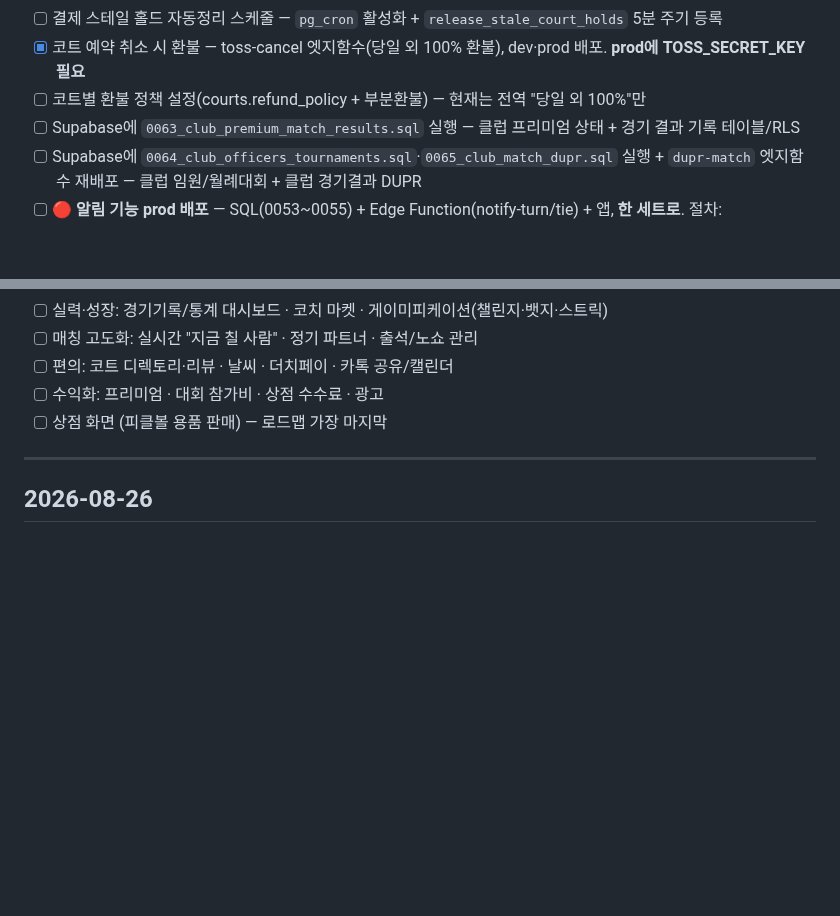
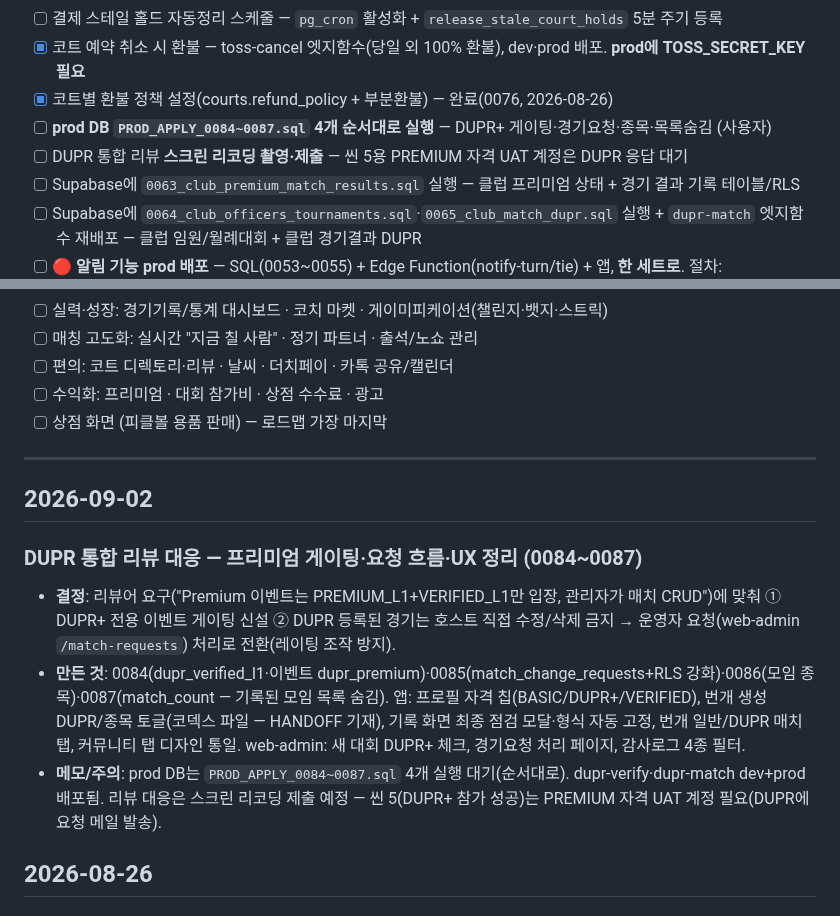
Before and after one commit to Yoon0222/letmeet, a Markdown page: docs/WORKLOG.md, 2 parts joined by grey strips. Drawn GitHub-style; blank space fills up the shorter version.

```diff
--- a/docs/WORKLOG.md
+++ b/docs/WORKLOG.md
@@ -29,7 +29,9 @@
 - [ ] ⚠️ **5.1.1(v) 재리젝 리스크 점검** — v1.0.4 는 "비계정 기능에 로그인 강제"로 리젝됨. `ee4bf61` 로 게스트 열람을 다시 없앴으므로, **이 커밋이 심사 제출 빌드에 포함됐는지** 확인 필요. 포함 시 동일 사유 재리젝 가능
 - [ ] 결제 스테일 홀드 자동정리 스케줄 — `pg_cron` 활성화 + `release_stale_court_holds` 5분 주기 등록
 - [x] 코트 예약 취소 시 환불 — toss-cancel 엣지함수(당일 외 100% 환불), dev·prod 배포. **prod에 TOSS_SECRET_KEY 필요**
-- [ ] 코트별 환불 정책 설정(courts.refund_policy + 부분환불) — 현재는 전역 "당일 외 100%"만
+- [x] 코트별 환불 정책 설정(courts.refund_policy + 부분환불) — 완료(0076, 2026-08-26)
+- [ ] **prod DB `PROD_APPLY_0084~0087.sql` 4개 순서대로 실행** — DUPR+ 게이팅·경기요청·종목·목록숨김 (사용자)
+- [ ] DUPR 통합 리뷰 **스크린 리코딩 촬영·제출** — 씬 5용 PREMIUM 자격 UAT 계정은 DUPR 응답 대기
 - [ ] Supabase에 `0063_club_premium_match_results.sql` 실행 — 클럽 프리미엄 상태 + 경기 결과 기록 테이블/RLS
 - [ ] Supabase에 `0064_club_officers_tournaments.sql`·`0065_club_match_dupr.sql` 실행 + `dupr-match` 엣지함수 재배포 — 클럽 임원/월례대회 + 클럽 경기결과 DUPR
 - [ ] 🔴 **알림 기능 prod 배포** — SQL(0053~0055) + Edge Function(notify-turn/tie) + 앱, **한 세트로**. 절차: `docs/PROD_NOTIFICATIONS_DEPLOY.md` (dev는 2026-07-25 적용·검증 완료)
@@ -76,6 +78,13 @@
 - [ ] 상점 화면 (피클볼 용품 판매) — 로드맵 가장 마지막
 
 ---
+
+## 2026-09-02
+
+### DUPR 통합 리뷰 대응 — 프리미엄 게이팅·요청 흐름·UX 정리 (0084~0087)
+- **결정**: 리뷰어 요구("Premium 이벤트는 PREMIUM_L1+VERIFIED_L1만 입장, 관리자가 매치 CRUD")에 맞춰 ① DUPR+ 전용 이벤트 게이팅 신설 ② DUPR 등록된 경기는 호스트 직접 수정/삭제 금지 → 운영자 요청(web-admin `/match-requests`) 처리로 전환(레이팅 조작 방지).
+- **만든 것**: 0084(dupr_verified_l1·이벤트 dupr_premium)·0085(match_change_requests+RLS 강화)·0086(모임 종목)·0087(match_count — 기록된 모임 목록 숨김). 앱: 프로필 자격 칩(BASIC/DUPR+/VERIFIED), 번개 생성 DUPR/종목 토글(코덱스 파일 — HANDOFF 기재), 기록 화면 최종 점검 모달·형식 자동 고정, 번개 일반/DUPR 매치 탭, 커뮤니티 탭 디자인 통일. web-admin: 새 대회 DUPR+ 체크, 경기요청 처리 페이지, 감사로그 4종 필터.
+- **메모/주의**: prod DB는 `PROD_APPLY_0084~0087.sql` 4개 실행 대기(순서대로). dupr-verify·dupr-match dev+prod 배포됨. 리뷰 대응은 스크린 리코딩 제출 예정 — 씬 5(DUPR+ 참가 성공)는 PREMIUM 자격 UAT 계정 필요(DUPR에 요청 메일 발송).
 
 ## 2026-08-26
 
```
Also changed, not shown: docs/HANDOFF.md (+14 -0 lines).
